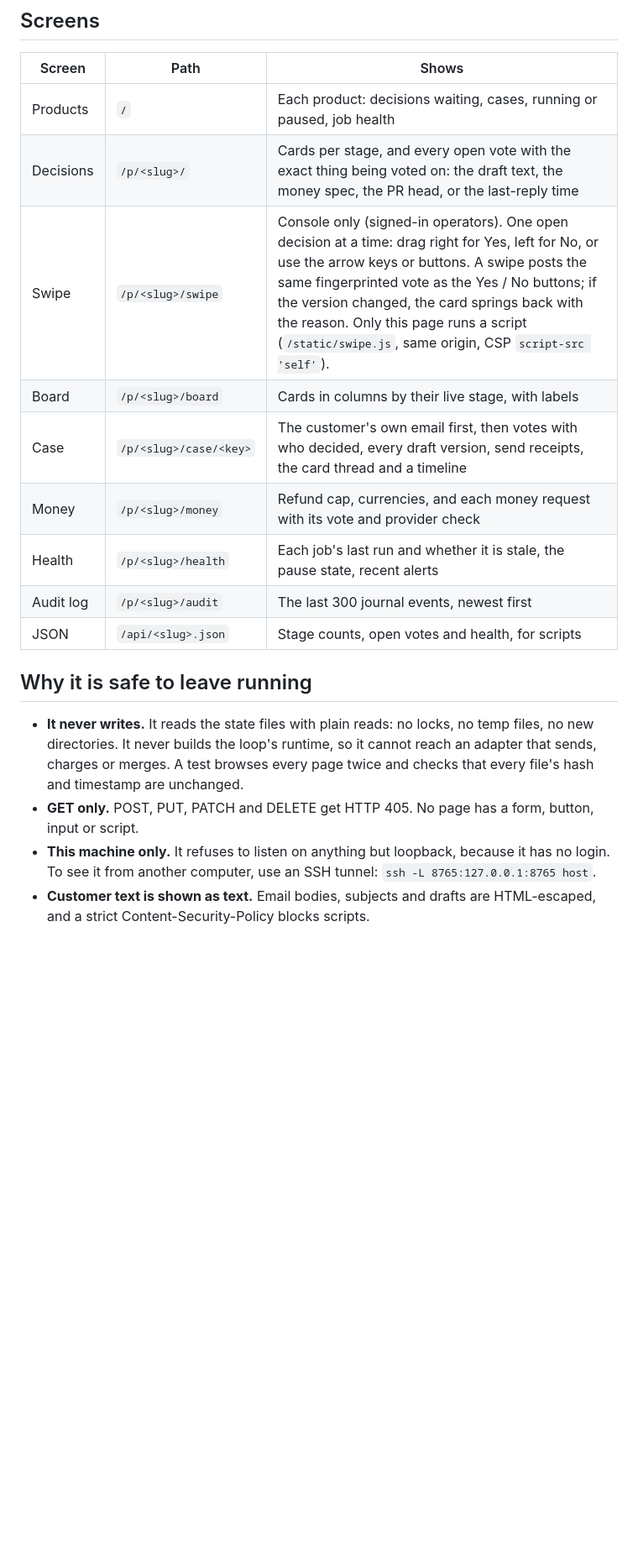
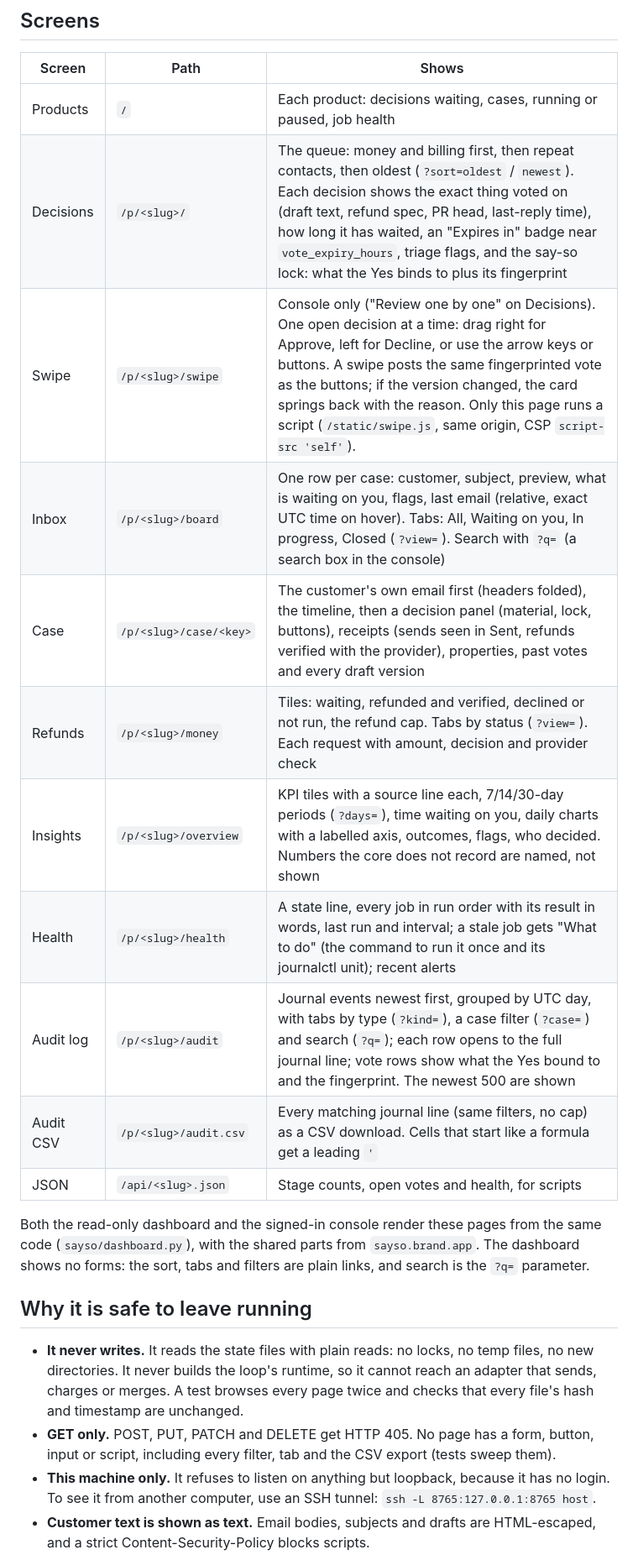
Before and after one commit to harrythentrepreneur/sayso, a Markdown page: docs/DASHBOARD.md, the part around the change. Shown at 84% size. Drawn GitHub-style; blank space fills up the shorter version.

```diff
--- a/docs/DASHBOARD.md
+++ b/docs/DASHBOARD.md
@@ -16,14 +16,20 @@ Then open <http://127.0.0.1:8765/>. Use `--port` to change the port.
 | Screen | Path | Shows |
 |---|---|---|
 | Products | `/` | Each product: decisions waiting, cases, running or paused, job health |
-| Decisions | `/p/<slug>/` | Cards per stage, and every open vote with the exact thing being voted on: the draft text, the money spec, the PR head, or the last-reply time |
-| Swipe | `/p/<slug>/swipe` | Console only (signed-in operators). One open decision at a time: drag right for Yes, left for No, or use the arrow keys or buttons. A swipe posts the same fingerprinted vote as the Yes / No buttons; if the version changed, the card springs back with the reason. Only this page runs a script (`/static/swipe.js`, same origin, CSP `script-src 'self'`). |
-| Board | `/p/<slug>/board` | Cards in columns by their live stage, with labels |
-| Case | `/p/<slug>/case/<key>` | The customer's own email first, then votes with who decided, every draft version, send receipts, the card thread and a timeline |
-| Money | `/p/<slug>/money` | Refund cap, currencies, and each money request with its vote and provider check |
-| Health | `/p/<slug>/health` | Each job's last run and whether it is stale, the pause state, recent alerts |
-| Audit log | `/p/<slug>/audit` | The last 300 journal events, newest first |
+| Decisions | `/p/<slug>/` | The queue: money and billing first, then repeat contacts, then oldest (`?sort=oldest` / `newest`). Each decision shows the exact thing voted on (draft text, refund spec, PR head, last-reply time), how long it has waited, an "Expires in" badge near `vote_expiry_hours`, triage flags, and the say-so lock: what the Yes binds to plus its fingerprint |
+| Swipe | `/p/<slug>/swipe` | Console only ("Review one by one" on Decisions). One open decision at a time: drag right for Approve, left for Decline, or use the arrow keys or buttons. A swipe posts the same fingerprinted vote as the buttons; if the version changed, the card springs back with the reason. Only this page runs a script (`/static/swipe.js`, same origin, CSP `script-src 'self'`). |
+| Inbox | `/p/<slug>/board` | One row per case: customer, subject, preview, what is waiting on you, flags, last email (relative, exact UTC time on hover). Tabs: All, Waiting on you, In progress, Closed (`?view=`). Search with `?q=` (a search box in the console) |
+| Case | `/p/<slug>/case/<key>` | The customer's own email first (headers folded), the timeline, then a decision panel (material, lock, buttons), receipts (sends seen in Sent, refunds verified with the provider), properties, past votes and every draft version |
+| Refunds | `/p/<slug>/money` | Tiles: waiting, refunded and verified, declined or not run, the refund cap. Tabs by status (`?view=`). Each request with amount, decision and provider check |
+| Insights | `/p/<slug>/overview` | KPI tiles with a source line each, 7/14/30-day periods (`?days=`), time waiting on you, daily charts with a labelled axis, outcomes, flags, who decided. Numbers the core does not record are named, not shown |
+| Health | `/p/<slug>/health` | A state line, every job in run order with its result in words, last run and interval; a stale job gets "What to do" (the command to run it once and its journalctl unit); recent alerts |
+| Audit log | `/p/<slug>/audit` | Journal events newest first, grouped by UTC day, with tabs by type (`?kind=`), a case filter (`?case=`) and search (`?q=`); each row opens to the full journal line; vote rows show what the Yes bound to and the fingerprint. The newest 500 are shown |
+| Audit CSV | `/p/<slug>/audit.csv` | Every matching journal line (same filters, no cap) as a CSV download. Cells that start like a formula get a leading `'` |
 | JSON | `/api/<slug>.json` | Stage counts, open votes and health, for scripts |
+
+Both the read-only dashboard and the signed-in console render these pages from the same code
+(`sayso/dashboard.py`), with the shared parts from `sayso.brand.app`. The dashboard shows no forms: the
+sort, tabs and filters are plain links, and search is the `?q=` parameter.
 
 ## Why it is safe to leave running
 
@@ -32,7 +38,7 @@ Then open <http://127.0.0.1:8765/>. Use `--port` to change the port.
   cannot reach an adapter that sends, charges or merges. A test browses every
   page twice and checks that every file's hash and timestamp are unchanged.
 - **GET only.** POST, PUT, PATCH and DELETE get HTTP 405. No page has a form,
-  button, input or script.
+  button, input or script, including every filter, tab and the CSV export (tests sweep them).
 - **This machine only.** It refuses to listen on anything but loopback,
   because it has no login. To see it from another computer, use an SSH tunnel:
   `ssh -L 8765:127.0.0.1:8765 host`.
```
Also changed, not shown: CHANGELOG.md (+13 -0 lines), README.md (+8 -1 lines), assets/readme-console-decisions.png (added).
